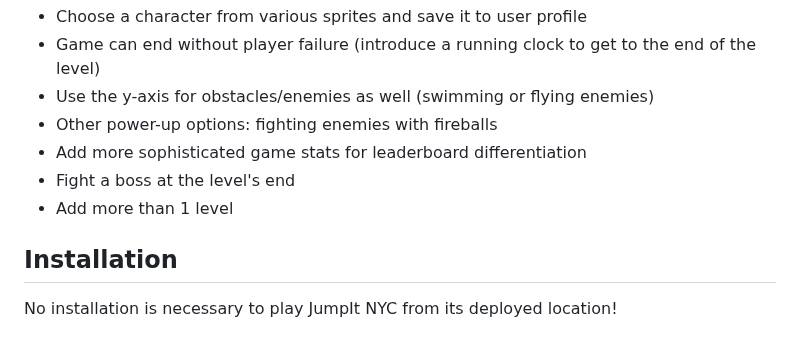
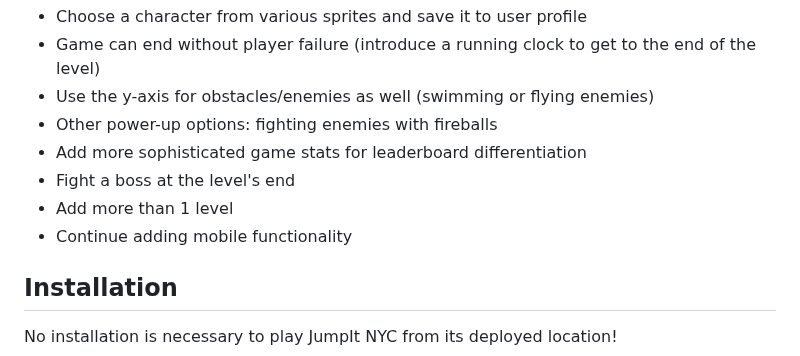
Before and after one commit to Valeriereds/Side-scroller, a Markdown page: README.md, the part around the change. Drawn GitHub-style.

Commit message:
changed one thing on the README

```diff
--- a/README.md
+++ b/README.md
@@ -12,6 +12,7 @@ Future improvements include:
 - Add more sophisticated game stats for leaderboard differentiation
 - Fight a boss at the level's end
 - Add more than 1 level
+- Continue adding mobile functionality
 
 ## Installation
 
```
